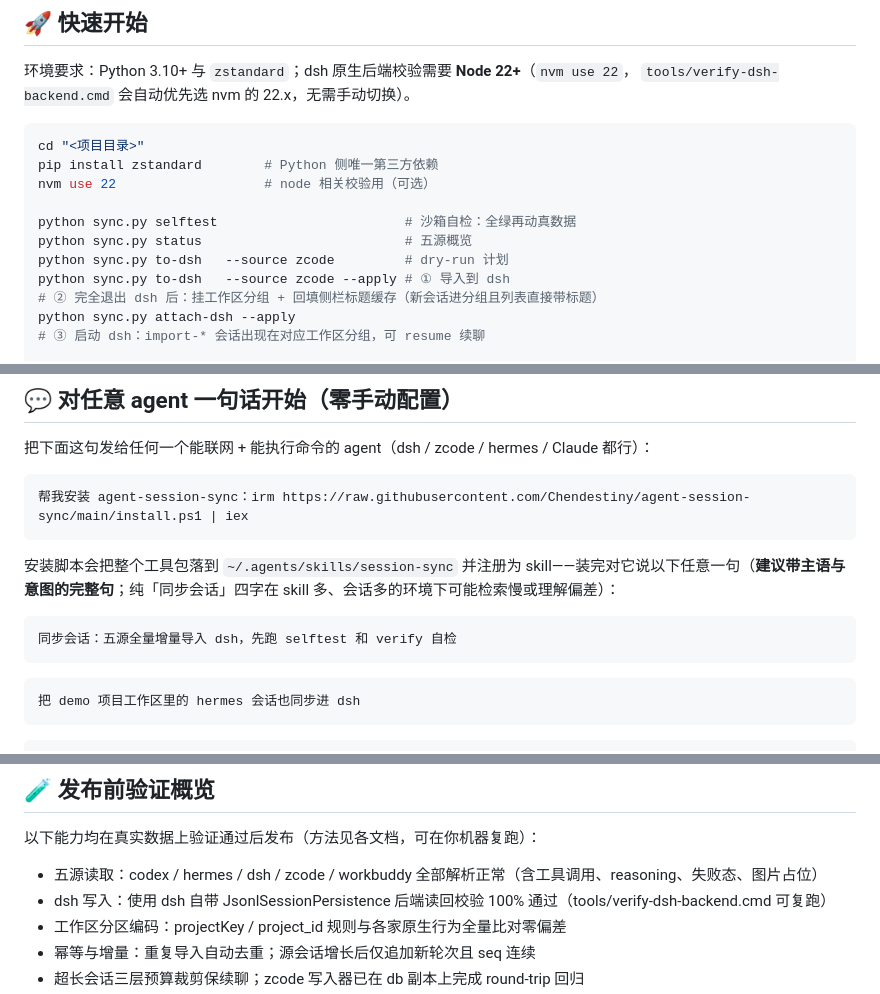
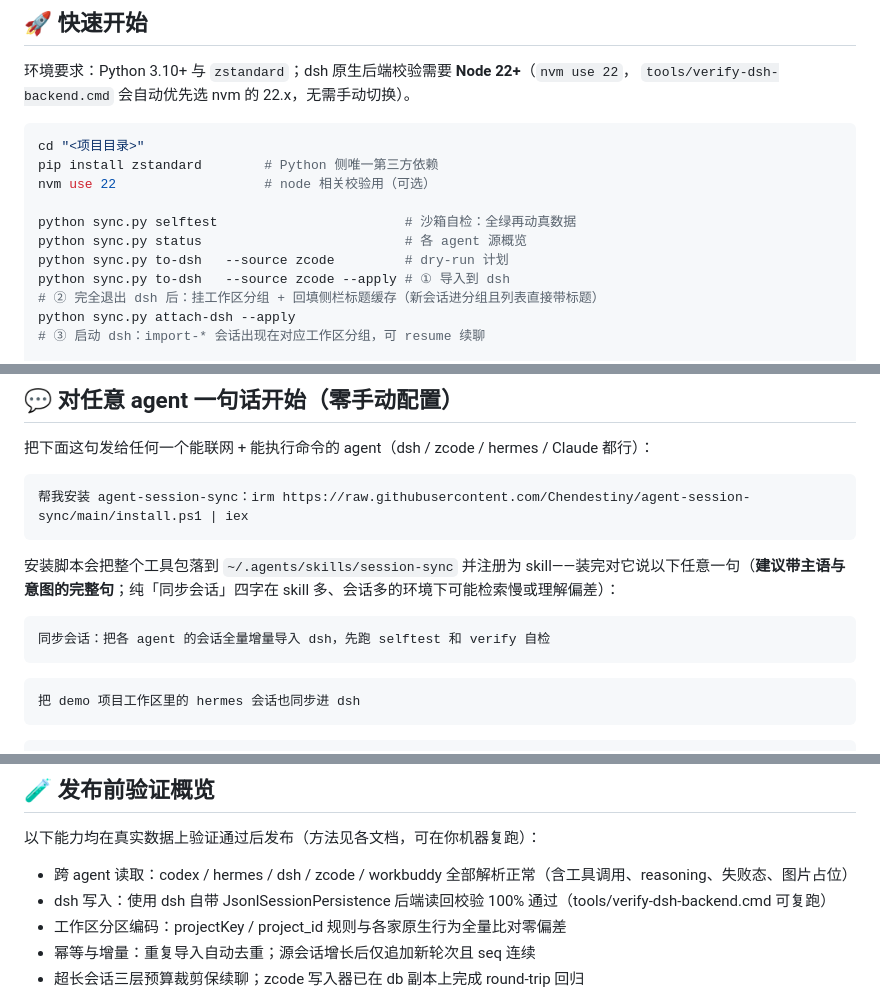
Before and after one commit to Chendestiny/agent-session-sync, a Markdown page: README.md, 3 parts joined by grey strips. Drawn GitHub-style.

````diff
--- a/README.md
+++ b/README.md
@@ -33,7 +33,7 @@ pip install zstandard        # Python 侧唯一第三方依赖
 nvm use 22                   # node 相关校验用（可选）
 
 python sync.py selftest                        # 沙箱自检：全绿再动真数据
-python sync.py status                          # 五源概览
+python sync.py status                          # 各 agent 源概览
 python sync.py to-dsh   --source zcode         # dry-run 计划
 python sync.py to-dsh   --source zcode --apply # ① 导入到 dsh
 # ② 完全退出 dsh 后：挂工作区分组 + 回填侧栏标题缓存（新会话进分组且列表直接带标题）
@@ -63,7 +63,7 @@ tools\verify-dsh-backend.cmd                   # 用 dsh 原生后端做强校
 安装脚本会把整个工具包落到 `~/.agents/skills/session-sync` 并注册为 skill——装完对它说以下任意一句（**建议带主语与意图的完整句**；纯「同步会话」四字在 skill 多、会话多的环境下可能检索慢或理解偏差）：
 
 ```text
-同步会话：五源全量增量导入 dsh，先跑 selftest 和 verify 自检
+同步会话：把各 agent 的会话全量增量导入 dsh，先跑 selftest 和 verify 自检
 ```
 
 ```text
@@ -120,7 +120,7 @@ mklink /J "%USERPROFILE%\.agents\skills\session-sync" "<项目目录>"
 
 以下能力均在真实数据上验证通过后发布（方法见各文档，可在你机器复跑）：
 
-- 五源读取：codex / hermes / dsh / zcode / workbuddy 全部解析正常（含工具调用、reasoning、失败态、图片占位）
+- 跨 agent 读取：codex / hermes / dsh / zcode / workbuddy 全部解析正常（含工具调用、reasoning、失败态、图片占位）
 - dsh 写入：使用 dsh 自带 JsonlSessionPersistence 后端读回校验 100% 通过（tools/verify-dsh-backend.cmd 可复跑）
 - 工作区分区编码：projectKey / project_id 规则与各家原生行为全量比对零偏差
 - 幂等与增量：重复导入自动去重；源会话增长后仅追加新轮次且 seq 连续
````
Also changed, not shown: other parts of README.md (+1 -1 lines), AGENTS.md (+1 -1 lines), SKILL.md (+4 -4 lines).
